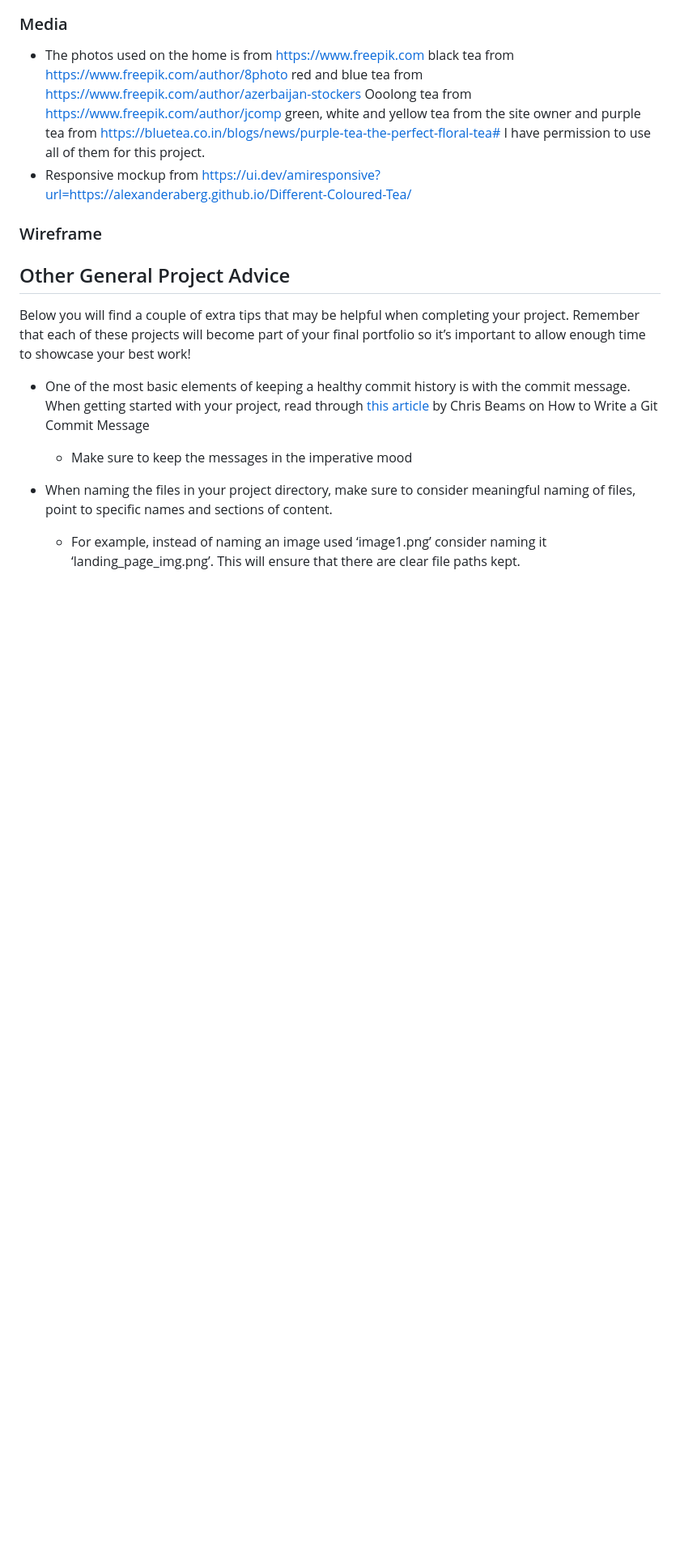
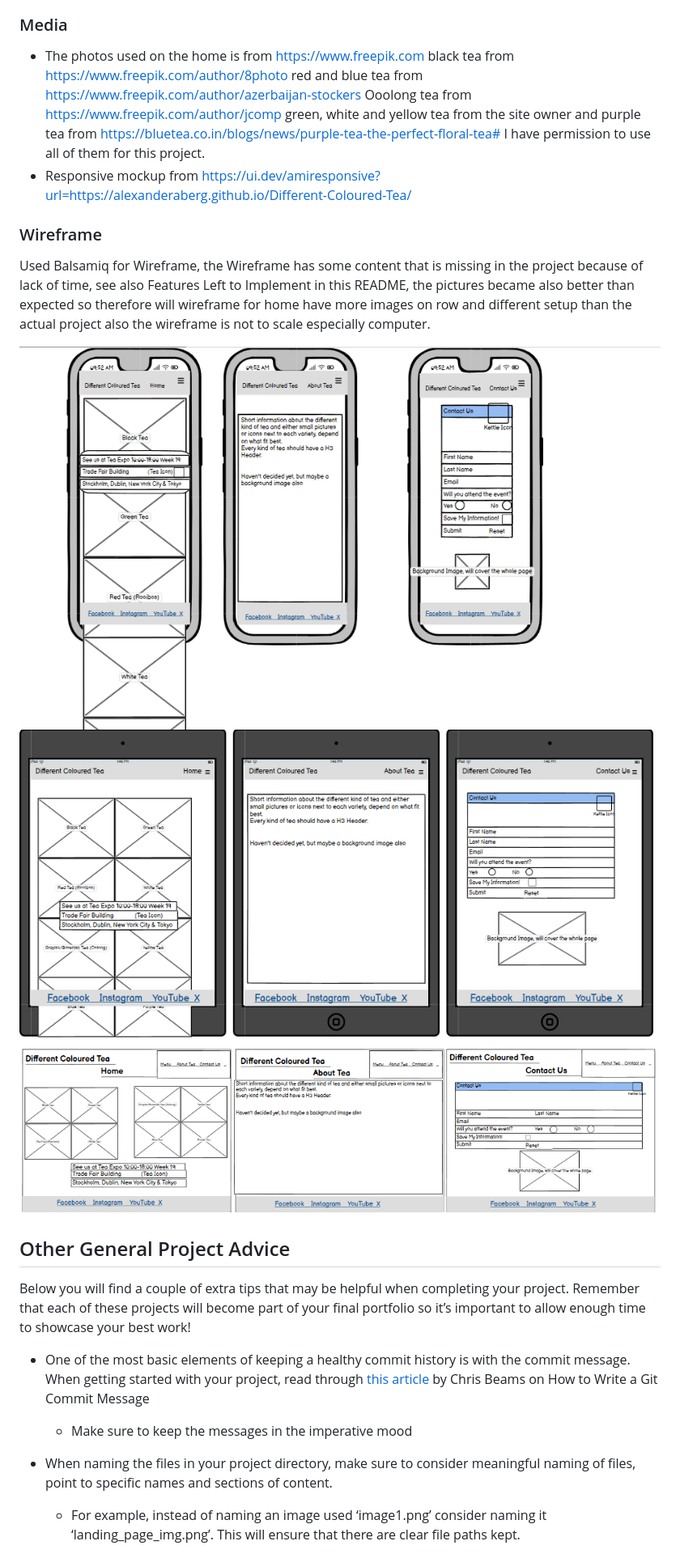
Before and after one commit to AlexanderAberg/Different-Coloured-Tea, a Markdown page: README.md, the part around the change. Shown: that part at 81% size. Drawn GitHub-style; pictures changed too: assets/images/wireframe-computer.png (added), assets/images/wireframe-phone.png (added), assets/images/wireframe-tablet.png (added); blank space fills up the shorter version.

Commit message:
Created Wireframe section in README

```diff
--- a/README.md
+++ b/README.md
@@ -115,6 +115,12 @@ Got inspiration and some help from our Slack Team Group especially Lorenz.
 
 ### Wireframe
 
+Used Balsamiq for Wireframe, the Wireframe has some content that is missing in the project because of lack of time, see also Features Left to Implement in this README, the pictures became also better than expected so therefore will wireframe for home have more images on row and different setup than the actual project also the wireframe is not to scale especially computer.
+
+<img src="assets/images/wireframe-phone.png" alt="Wireframe for Phone">
+<img src="assets/images/wireframe-tablet.png" alt="Wireframe for Tablet">
+<img src="assets/images/wireframe-computer.png" alt="Wireframe for Computer">
+
 ## Other General Project Advice
 
 Below you will find a couple of extra tips that may be helpful when completing your project. Remember that each of these projects will become part of your final portfolio so it’s important to allow enough time to showcase your best work!
```
